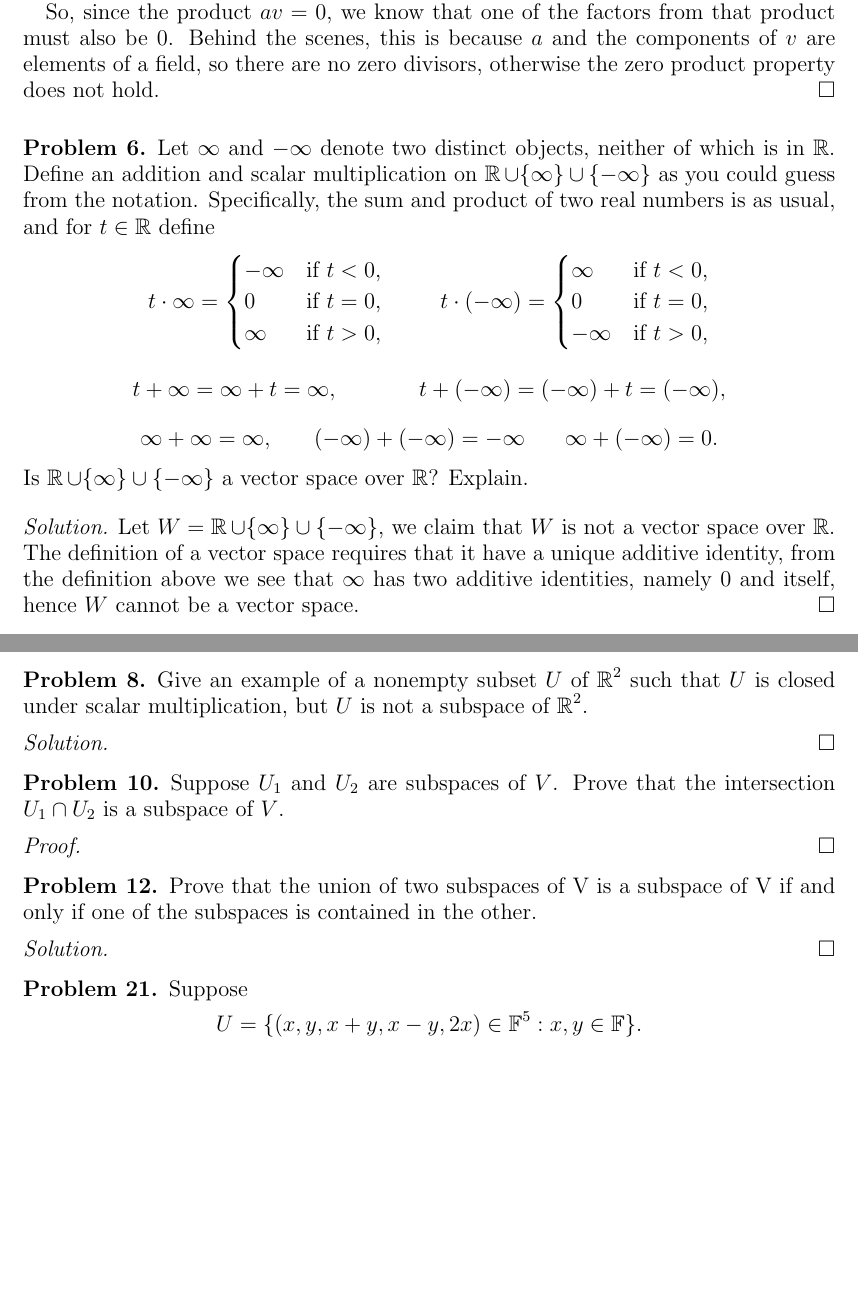
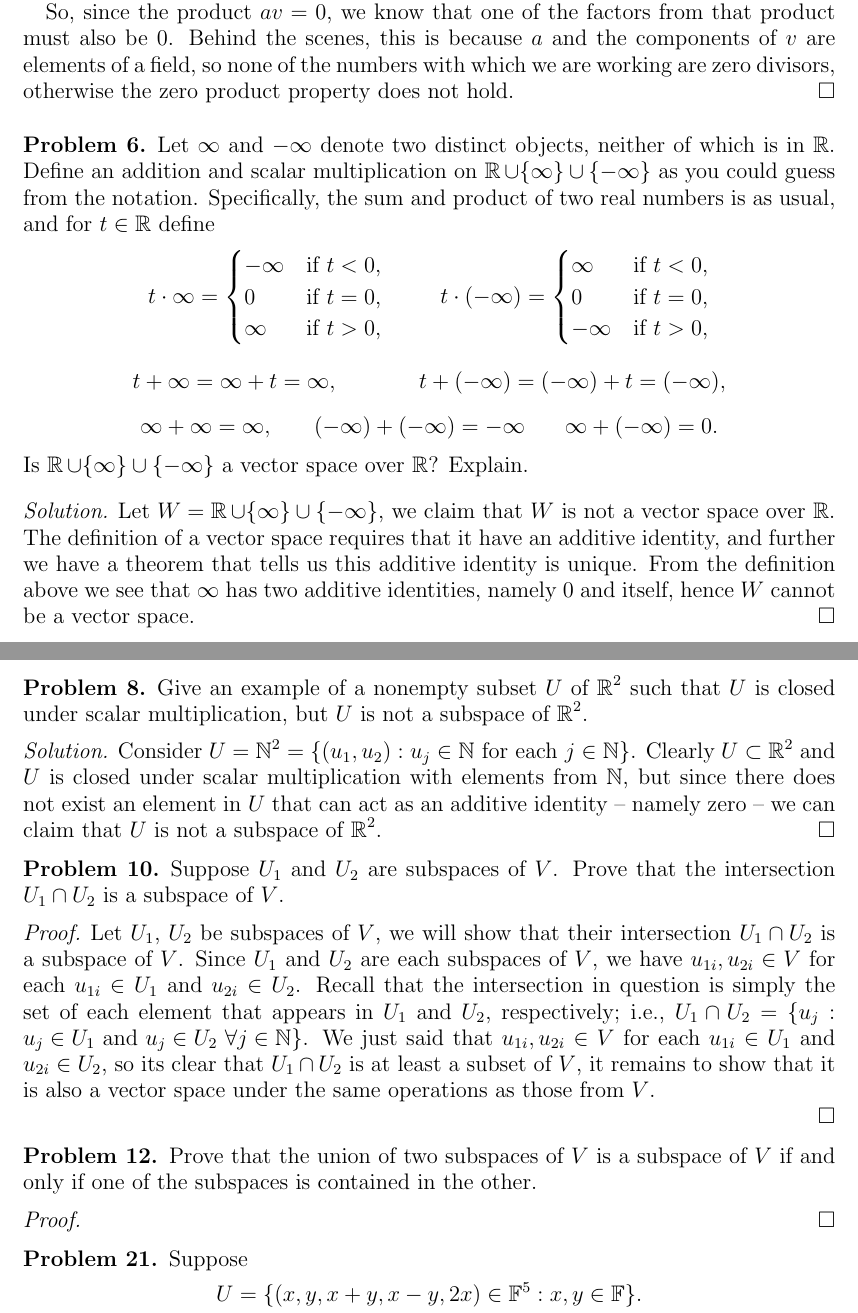
Before and after one commit to athies22/math441, a LaTeX problem sheet (homework/hw1/thiesalex_hw1.tex): two parts of pages 3 and 4 of 4, joined at a grey line, cut so that both start at the same text, the shorter picture padded with empty space. Compiled offline with pdfLaTeX.

Commit message:
revise some answers

```diff
--- a/homework/hw1/thiesalex_hw1.tex
+++ b/homework/hw1/thiesalex_hw1.tex
@@ -274,7 +274,7 @@
 		Then since $av = 0$, we have $avv^{-1} = 0v^{-1} \iff a = 0$; and we're done again.
 
 		So, since the product $av = 0$, we know that one of the factors from that product must also be 0.
-		Behind the scenes, this is because $a$ and the components of $v$ are elements of a field, so there are no zero divisors, otherwise the zero product property does not hold.
+		Behind the scenes, this is because $a$ and the components of $v$ are elements of a field, so none of the numbers with which we are working are zero divisors, otherwise the zero product property does not hold.
 		\end{proof}
 		% subsection problem_2 (end)
 
@@ -289,7 +289,8 @@
 
 		\begin{proof}[Solution]
 		Let $W = \R \cup \{ \infty \} \cup \{ -\infty \}$, we claim that $W$ is not a vector space over $\R$.
-		The definition of a vector space requires that it have a unique additive identity, from the definition above we see that $\infty$ has two additive identities, namely 0 and itself, hence $W$ cannot be a vector space.
+		The definition of a vector space requires that it have an additive identity, and further we have a theorem that tells us this additive identity is unique.
+		From the definition above we see that $\infty$ has two additive identities, namely 0 and itself, hence $W$ cannot be a vector space.
 		\end{proof}
 		% subsection problem_6 (end)
 	% section section_1_b (end)
@@ -306,6 +307,8 @@
 		Give an example of a nonempty subset $U$ of $\R^{2}$ such that $U$ is closed under scalar multiplication, but $U$ is not a subspace of $\R^{2}$.
 
 		\begin{proof}[Solution]
+		Consider $U = \N^{2} = \{ (u_{1},u_{2}) : \text{$u_{j} \in \N$ for each $j \in \N$} \}$.
+		Clearly $U \subset \R^{2}$ and $U$ is closed under scalar multiplication with elements from $\N$, but since there does not exist an element in $U$ that can act as an additive identity -- namely zero -- we can claim that $U$ is not a subspace of $\R^{2}$.
 		\end{proof}
 		% subsection problem_8 (end)
 
@@ -314,13 +317,19 @@
 		Prove that the intersection $U_{1} \cap U_{2}$ is a subspace of $V$.
 
 		\begin{proof}
+		Let $U_{1}$, $U_{2}$ be subspaces of $V$, we will show that their intersection $U_{1} \cap U_{2}$ is a subspace of $V$.
+		Since $U_{1}$ and $U_{2}$ are each subspaces of $V$, we have $u_{1i}, u_{2i} \in V$ for each $u_{1i} \in U_{1}$ and $u_{2i} \in U_{2}$.
+		Recall that the intersection in question is simply the set of each element that appears in $U_{1}$ and $U_{2}$, respectively; i.e., $U_{1} \cap U_{2} = \{ u_{j} : \text{$u_{j} \in U_{1}$ and $u_{j} \in U_{2} \ \forall j \in \N$} \}$.
+		We just said that $u_{1i}, u_{2i} \in V$ for each $u_{1i} \in U_{1}$ and $u_{2i} \in U_{2}$, so its clear that $U_{1} \cap U_{2}$ is at least a subset of $V$, it remains to show that it is also a vector space under the same operations as those from $V$.
+
+
 		\end{proof}
 		% subsection problem_10 (end)
 
 		\subsection*{Problem 12}
-		Prove that the union of two subspaces of V is a subspace of V if and only if one of the subspaces is contained in the other.
+		Prove that the union of two subspaces of $V$ is a subspace of $V$ if and only if one of the subspaces is contained in the other.
 
-		\begin{proof}[Solution]
+		\begin{proof}
 		\end{proof}
 		% subsection problem_12 (end)
 
```
Also changed, not shown: homework/hw1/thiesalex_hw1.pdf.
